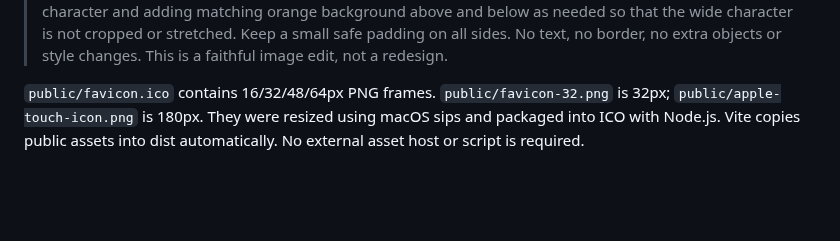
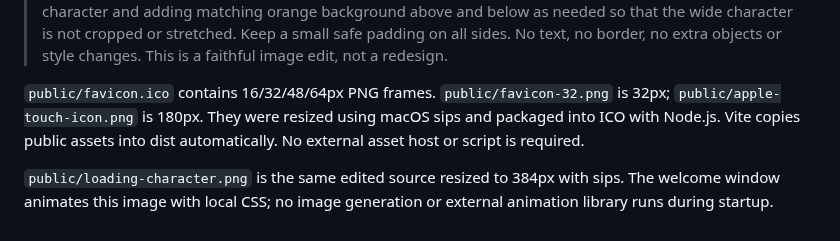
Before and after one commit to TadFuji/hunet-banana, a Markdown page: assets/branding/README.md, the part around the change. GitHub-like rendering; blank space fills up the shorter version.

```diff
--- a/assets/branding/README.md
+++ b/assets/branding/README.md
@@ -7,3 +7,5 @@ Editing prompt:
 > Edit the attached image for use as a website favicon. Preserve the exact gray cloud-shaped cute character, its two white round eyes with black pupils, its two orange curved cheek accents, its orange background, and its existing subtle shadow. Remove ONLY the thin gray vertical antenna / hanging line that rises from the very top center of the gray character to the upper edge, and replace it seamlessly with the same orange background. No gray line or stem above the character. Produce a square image, centering the complete character and adding matching orange background above and below as needed so that the wide character is not cropped or stretched. Keep a small safe padding on all sides. No text, no border, no extra objects or style changes. This is a faithful image edit, not a redesign.
 
 `public/favicon.ico` contains 16/32/48/64px PNG frames. `public/favicon-32.png` is 32px; `public/apple-touch-icon.png` is 180px. They were resized using macOS sips and packaged into ICO with Node.js. Vite copies public assets into dist automatically. No external asset host or script is required.
+
+`public/loading-character.png` is the same edited source resized to 384px with sips. The welcome window animates this image with local CSS; no image generation or external animation library runs during startup.
```
Also changed, not shown: README.md (+2 -0 lines), docs/validation.md (+10 -0 lines), docs/screenshots/startup-loading.png (added), public/loading-character.png (added), 6 other files.
